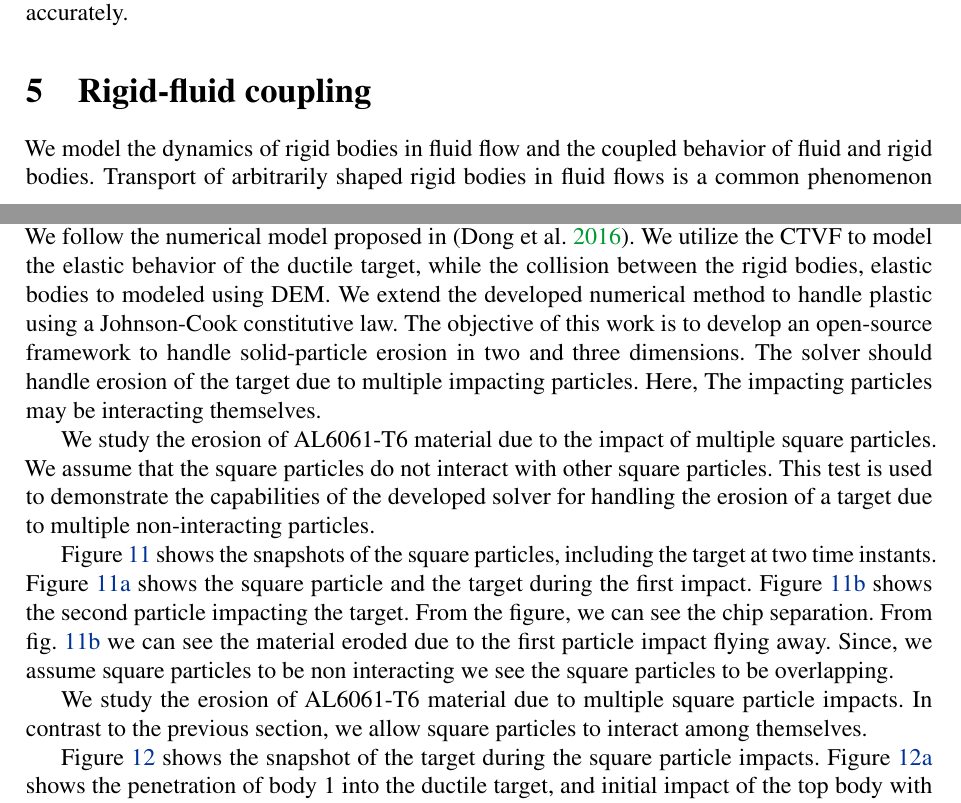
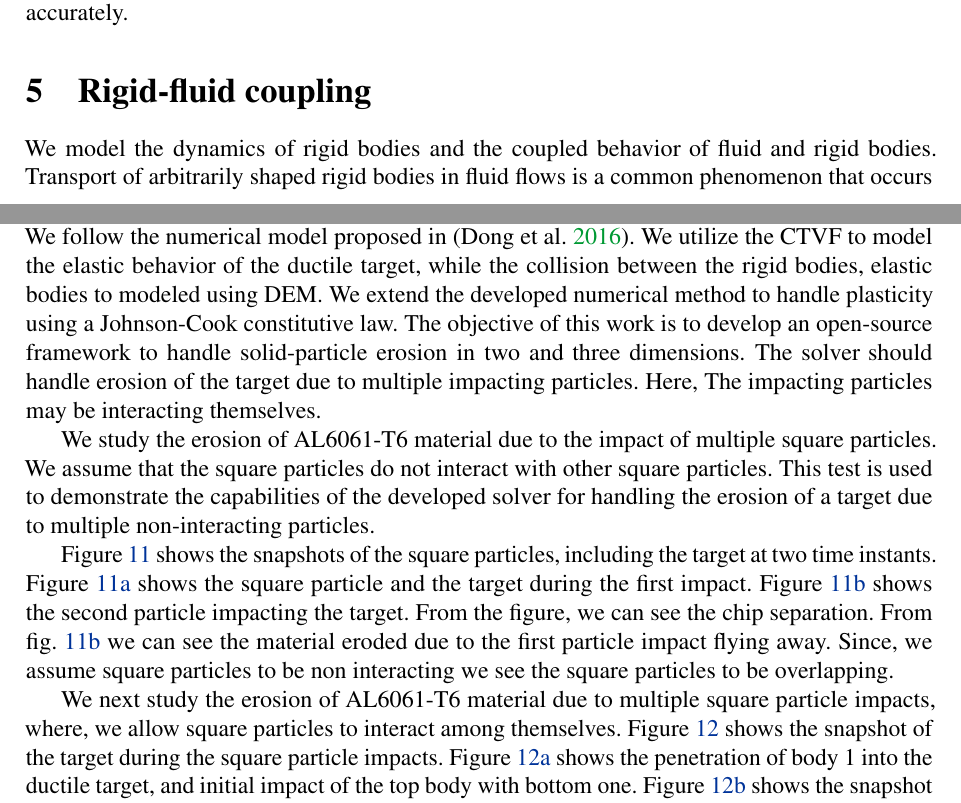
Before and after one commit to dineshadepu/synopsis, a LaTeX thesis (mainrep.tex, which reads chapter_synopsis/erosion_synopsis.tex, chapter_synopsis/rfc_synopsis.tex): two parts of pages 6 and 8 of 11, joined at a grey line, cut so that both start at the same text. Compiled offline with pdfLaTeX.

Commit message:
Minor corrections to final draft.

```diff
--- a/chapter_synopsis/erosion_synopsis.tex
+++ b/chapter_synopsis/erosion_synopsis.tex
@@ -4,10 +4,10 @@ We develop a numerical implementation to study the solid particle erosion of a
 ductile target. We follow the numerical model proposed in
 \citep{dong2016smoothed}. We utilize the CTVF to model the elastic behavior of
 the ductile target, while the collision between the rigid bodies, elastic bodies
-to modeled using DEM. We extend the developed numerical method to handle plastic
-using a Johnson-Cook constitutive law. The objective of this work is to develop
-an open-source framework to handle solid-particle erosion in two and three
-dimensions. The solver should handle erosion of the target due to multiple
+to modeled using DEM. We extend the developed numerical method to handle
+plasticity using a Johnson-Cook constitutive law. The objective of this work is
+to develop an open-source framework to handle solid-particle erosion in two and
+three dimensions. The solver should handle erosion of the target due to multiple
 impacting particles. Here, The impacting particles may be interacting
 themselves.
 
@@ -50,10 +50,8 @@ we see the square particles to be overlapping.
 
 % ====================================================================================
 % ====================================================================================
-We study the erosion of AL6061-T6 material due to multiple square particle
-impacts. In contrast to the previous section, we allow square particles to
-interact among themselves.
-
+We next study the erosion of AL6061-T6 material due to multiple square particle
+impacts, where, we allow square particles to interact among themselves.
 \begin{figure}[tpb]
   \centering
   \begin{subfigure}{0.48\textwidth}
--- a/chapter_synopsis/rfc_synopsis.tex
+++ b/chapter_synopsis/rfc_synopsis.tex
@@ -1,10 +1,10 @@
 \chapter{Rigid-fluid coupling}
 \label{chap:rfc}
-We model the dynamics of rigid bodies in fluid flow and the coupled behavior of
-fluid and rigid bodies. Transport of arbitrarily shaped rigid bodies in fluid
-flows is a common phenomenon that occurs widely in nature. We couple CTVF with
-DEM to handle the rigid fluid coupling problems. The fluid phase is modeled
-using a corrected transport velocity formulation. CTVF provides smooth pressure
+We model the dynamics of rigid bodies and the coupled behavior of fluid and
+rigid bodies. Transport of arbitrarily shaped rigid bodies in fluid flows is a
+common phenomenon that occurs widely in nature. We couple CTVF with DEM to
+handle the rigid fluid coupling problems. The fluid phase is modeled using a
+corrected transport velocity formulation. CTVF provides smooth pressure
 distribution with EDAC formulation and homogeneous particle distribution,
 resulting in accurate fluid modeling. Rigid-rigid interactions are modeled with
 DEM. The interaction between the fluid phase and rigid bodies is handled using
```
Also changed, not shown: chapter_synopsis/ctvf_synopsis.tex (+1 -2 lines), chapter_synopsis/introduction_synopsis.tex (+7 -7 lines).
